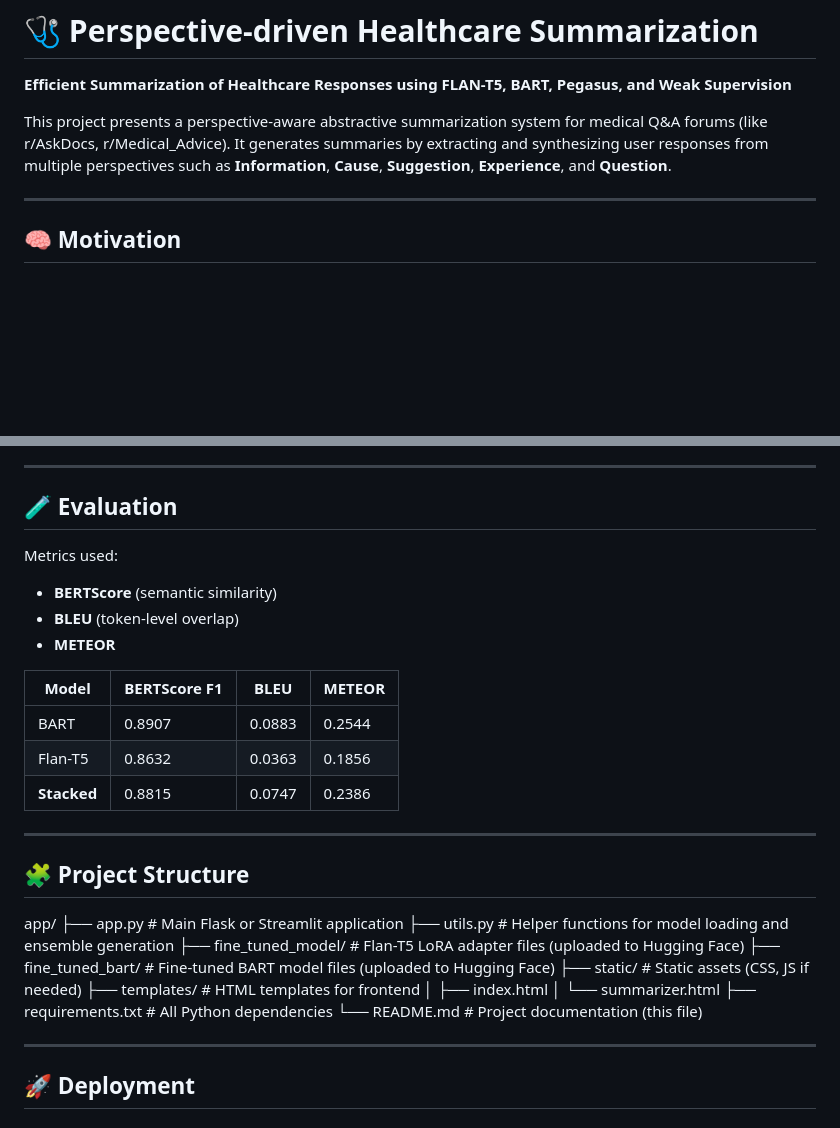
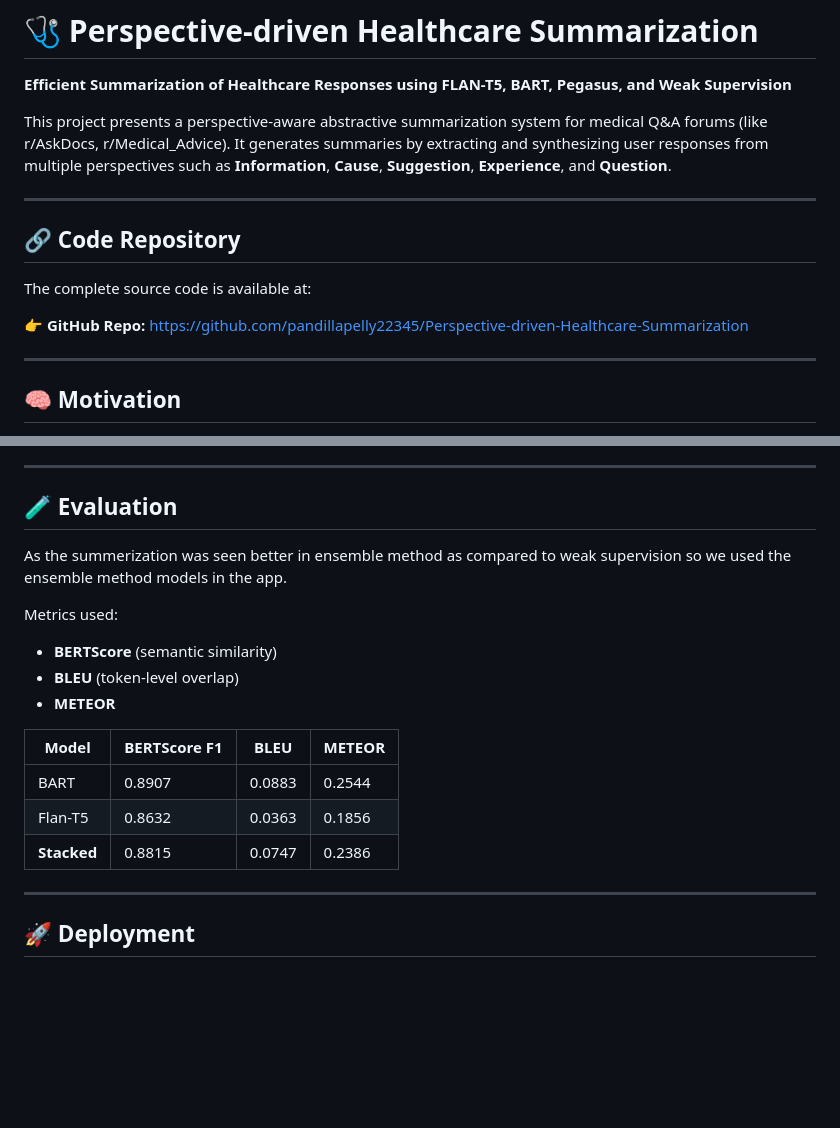
Before and after one commit to pandillapelly22345/Perspective-driven-Healthcare-Summarization, a Markdown page: README.md, 2 parts joined by grey strips. Drawn GitHub-style; blank space fills up the shorter version.

```diff
--- a/README.md
+++ b/README.md
@@ -3,6 +3,14 @@
 **Efficient Summarization of Healthcare Responses using FLAN-T5, BART, Pegasus, and Weak Supervision**
 
 This project presents a perspective-aware abstractive summarization system for medical Q&A forums (like r/AskDocs, r/Medical_Advice). It generates summaries by extracting and synthesizing user responses from multiple perspectives such as **Information**, **Cause**, **Suggestion**, **Experience**, and **Question**.
+
+---
+
+## 🔗 Code Repository
+
+The complete source code is available at:
+
+👉 **GitHub Repo:** [https://github.com/pandillapelly22345/Perspective-driven-Healthcare-Summarization](https://github.com/pandillapelly22345/Efficient-Summarization-of-Healthcare-Responses---NLP-Project)
 
 ---
 
@@ -49,6 +57,7 @@ We compare outputs from BART and Flan-T5 and **stack them using a selection heur
 ---
 
 ## 🧪 Evaluation
+As the summerization was seen better in ensemble method as compared to weak supervision so we used the ensemble method models in the app.
 
 Metrics used:
 - **BERTScore** (semantic similarity)
@@ -60,23 +69,6 @@ Metrics used:
 | BART        | 0.8907        | 0.0883 | 0.2544 |
 | Flan-T5     | 0.8632        | 0.0363 | 0.1856 |
 | **Stacked** | 0.8815        | 0.0747 | 0.2386 |
-
----
-
-## 🧩 Project Structure
-app/
-├── app.py                  # Main Flask or Streamlit application
-├── utils.py                # Helper functions for model loading and ensemble generation
-├── fine_tuned_model/       # Flan-T5 LoRA adapter files (uploaded to Hugging Face)
-├── fine_tuned_bart/        # Fine-tuned BART model files (uploaded to Hugging Face)
-├── static/                 # Static assets (CSS, JS if needed)
-├── templates/              # HTML templates for frontend
-│   ├── index.html
-│   └── summarizer.html
-├── requirements.txt        # All Python dependencies
-└── README.md               # Project documentation (this file)
-
-
 
 ---
 
```
